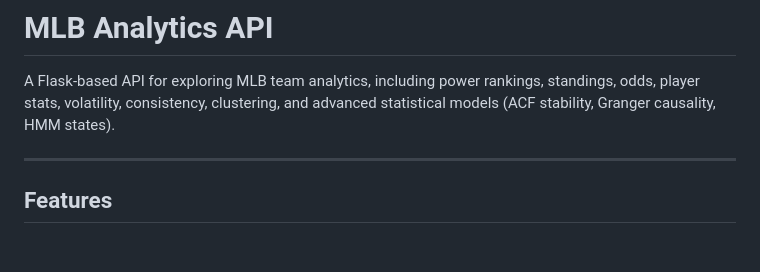
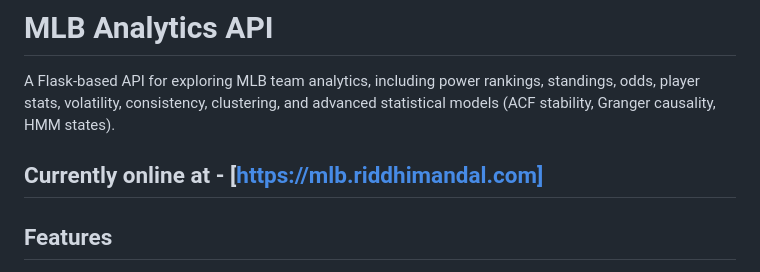
Before and after one commit to arkonique/mlb-api, a Markdown page: README.md, the part around the change. Rendered like a GitHub page; blank space fills up the shorter version.

Commit message:
Update README with online link for MLB Analytics API
Added a link to the online version of the API.

```diff
--- a/README.md
+++ b/README.md
@@ -2,6 +2,7 @@
 
 A Flask-based API for exploring MLB team analytics, including power rankings, standings, odds, player stats, volatility, consistency, clustering, and advanced statistical models (ACF stability, Granger causality, HMM states).
 
+Currently online at - [https://mlb.riddhimandal.com]
 ---
 
 ## Features
```
